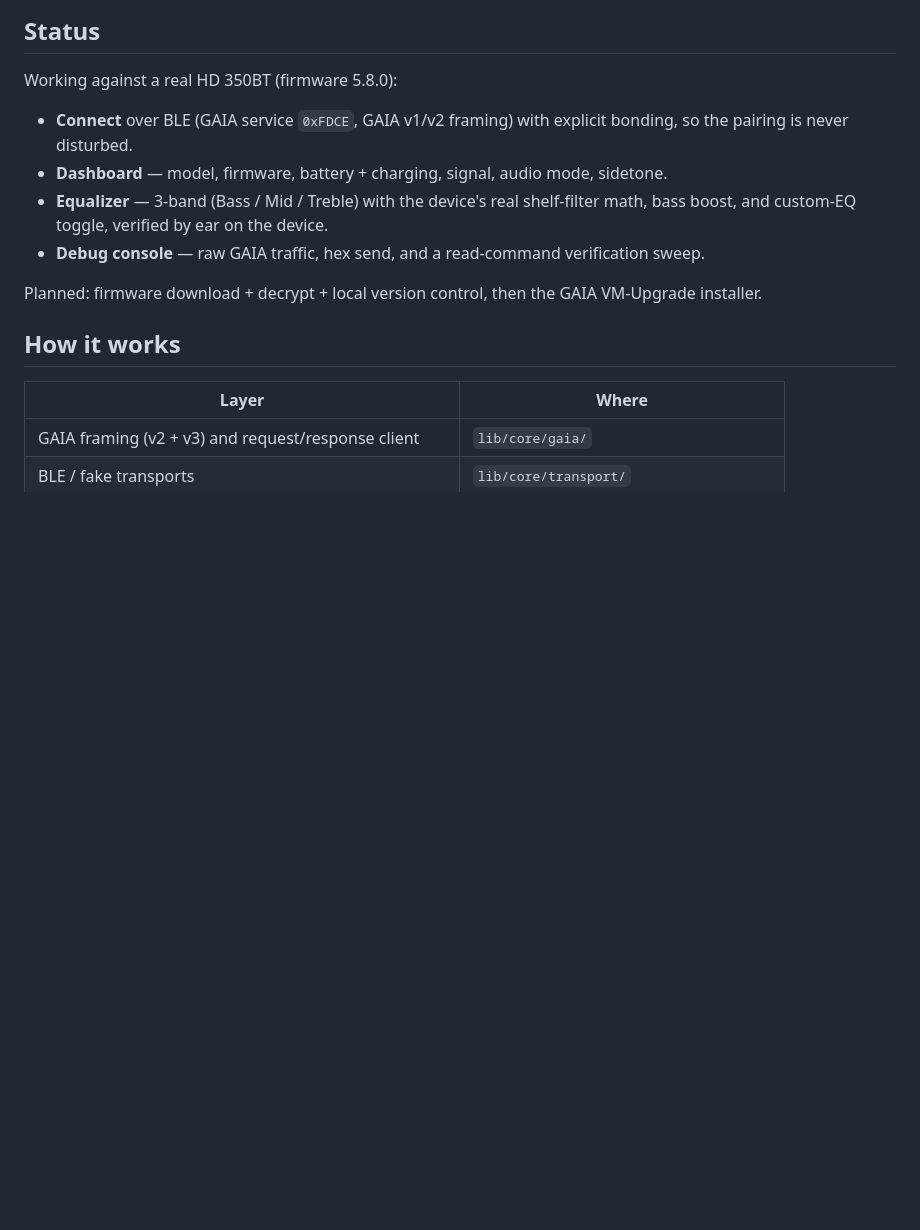
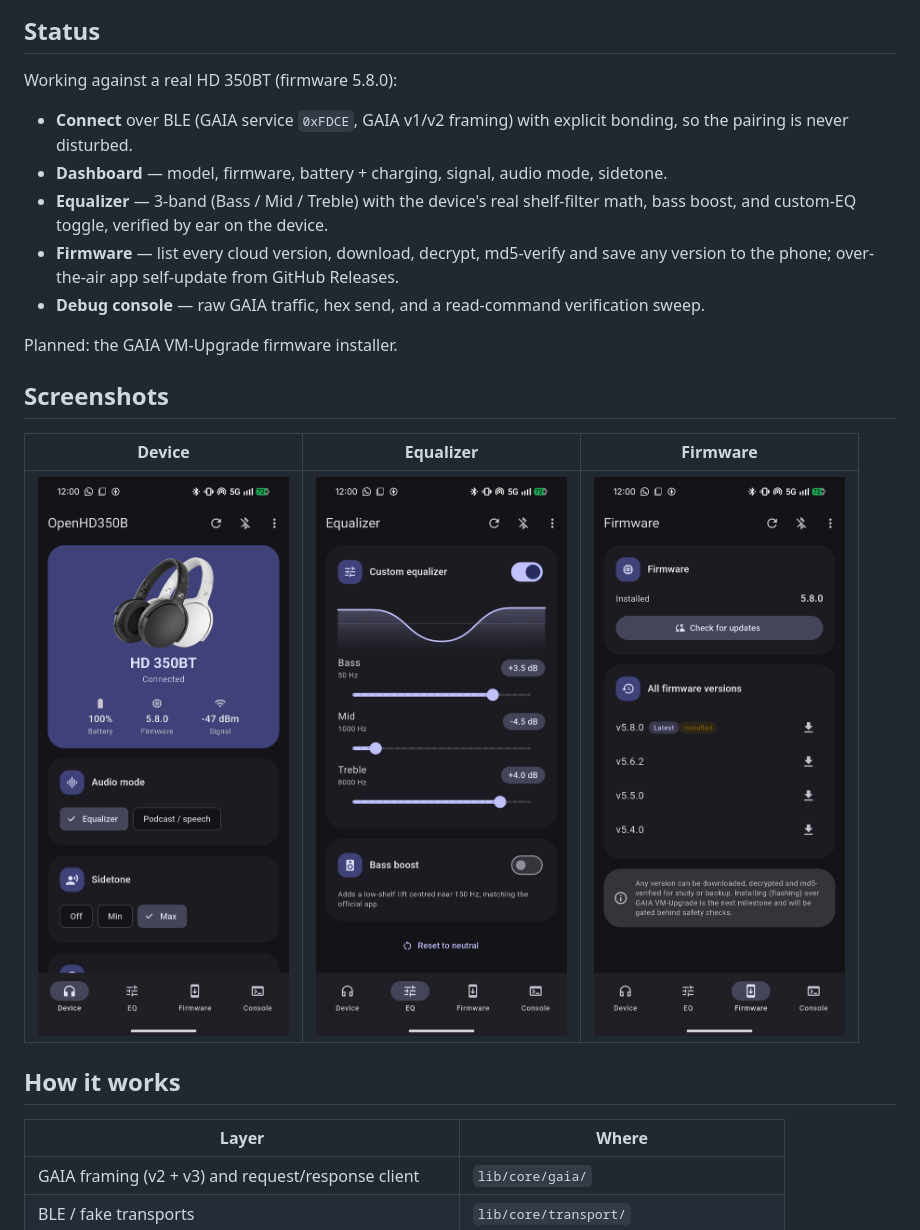
Before and after one commit to isg32/openhd350b, a Markdown page: README.md, the part around the change. Rendered like a GitHub page; pictures changed too: docs/screenshots/device.png (added), docs/screenshots/eq.png (added), docs/screenshots/firmware.png (added); blank space fills up the shorter version.

Commit message:
docs: add app screenshots to the README
Device dashboard, equalizer, and firmware screens captured on a real
HD 350BT. Also refresh the status list to cover firmware management and
over-the-air app updates.

Co-Authored-By: Claude Opus 4.8 <noreply@anthropic.com>

```diff
--- a/README.md
+++ b/README.md
@@ -20,10 +20,17 @@ Working against a real HD 350BT (firmware 5.8.0):
 - **Dashboard** — model, firmware, battery + charging, signal, audio mode, sidetone.
 - **Equalizer** — 3-band (Bass / Mid / Treble) with the device's real shelf-filter
   math, bass boost, and custom-EQ toggle, verified by ear on the device.
+- **Firmware** — list every cloud version, download, decrypt, md5-verify and save
+  any version to the phone; over-the-air app self-update from GitHub Releases.
 - **Debug console** — raw GAIA traffic, hex send, and a read-command verification sweep.
 
-Planned: firmware download + decrypt + local version control, then the GAIA
-VM-Upgrade installer.
+Planned: the GAIA VM-Upgrade firmware installer.
+
+## Screenshots
+
+| Device | Equalizer | Firmware |
+|---|---|---|
+| ![Device dashboard](docs/screenshots/device.png) | ![Equalizer](docs/screenshots/eq.png) | ![Firmware](docs/screenshots/firmware.png) |
 
 ## How it works
 
```
